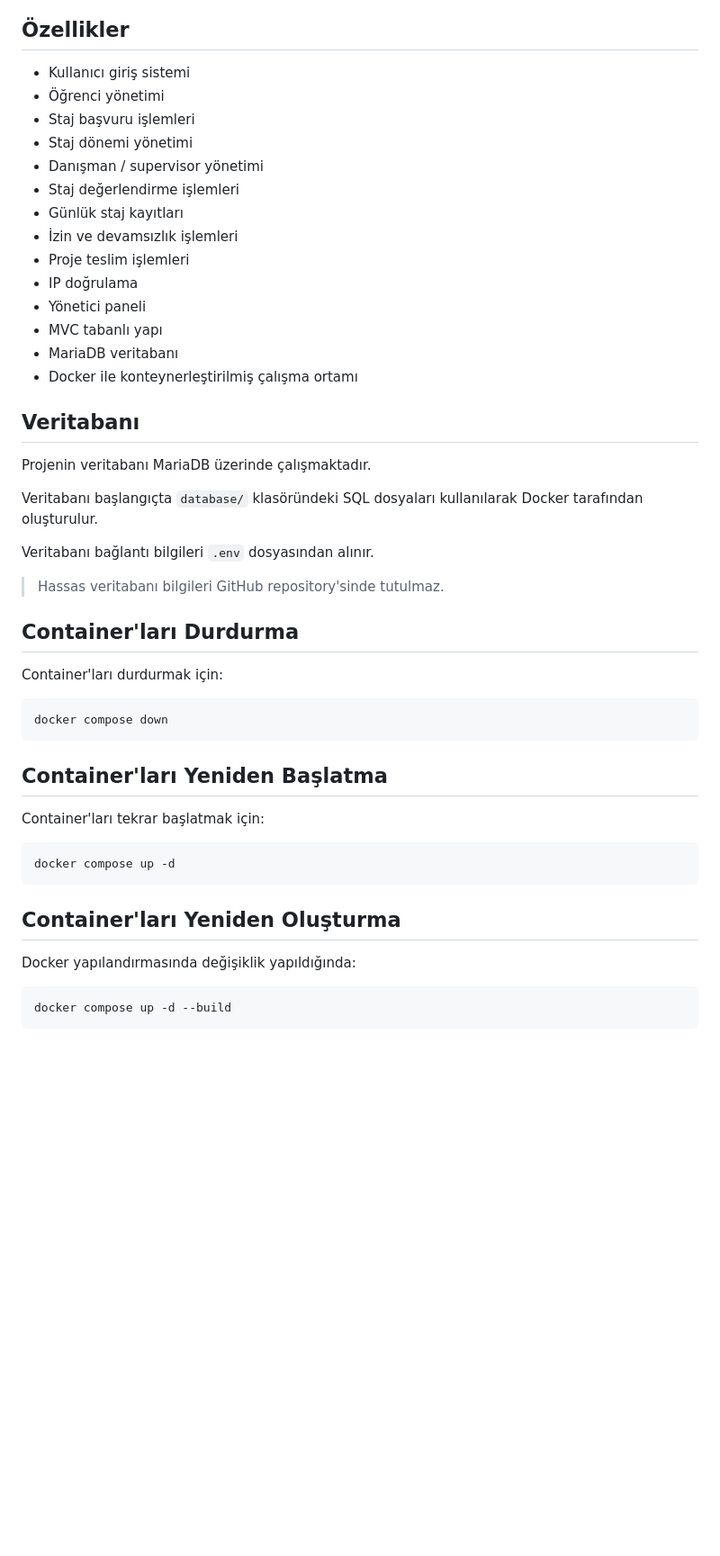
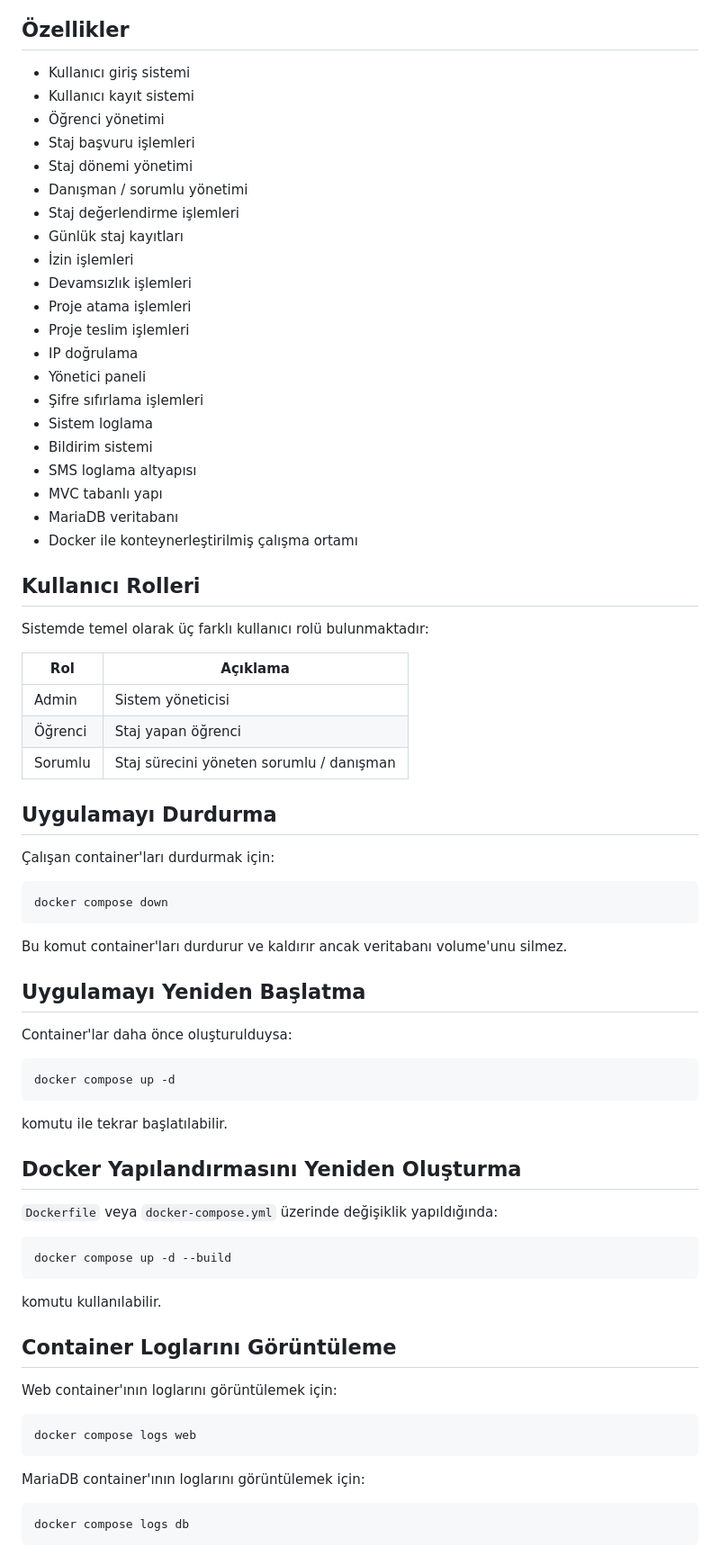
Before and after one commit to osmanaslann01/stajyer-yonetim-sistemi, a Markdown page: README.md, the part around one of its changes. Shown at 90% size. GitHub-like rendering; blank space fills up the shorter version.

Commit message:
Update README with Docker setup

````diff
--- a/README.md
+++ b/README.md
@@ -139,51 +219,78 @@ StajYonetimSistemi/
 ## Özellikler
 
 - Kullanıcı giriş sistemi
+- Kullanıcı kayıt sistemi
 - Öğrenci yönetimi
 - Staj başvuru işlemleri
 - Staj dönemi yönetimi
-- Danışman / supervisor yönetimi
+- Danışman / sorumlu yönetimi
 - Staj değerlendirme işlemleri
 - Günlük staj kayıtları
-- İzin ve devamsızlık işlemleri
+- İzin işlemleri
+- Devamsızlık işlemleri
+- Proje atama işlemleri
 - Proje teslim işlemleri
 - IP doğrulama
 - Yönetici paneli
+- Şifre sıfırlama işlemleri
+- Sistem loglama
+- Bildirim sistemi
+- SMS loglama altyapısı
 - MVC tabanlı yapı
 - MariaDB veritabanı
 - Docker ile konteynerleştirilmiş çalışma ortamı
 
-## Veritabanı
+## Kullanıcı Rolleri
 
-Projenin veritabanı MariaDB üzerinde çalışmaktadır.
+Sistemde temel olarak üç farklı kullanıcı rolü bulunmaktadır:
 
-Veritabanı başlangıçta `database/` klasöründeki SQL dosyaları kullanılarak Docker tarafından oluşturulur.
+| Rol | Açıklama |
+|---|---|
+| Admin | Sistem yöneticisi |
+| Öğrenci | Staj yapan öğrenci |
+| Sorumlu | Staj sürecini yöneten sorumlu / danışman |
 
-Veritabanı bağlantı bilgileri `.env` dosyasından alınır.
+## Uygulamayı Durdurma
 
-> Hassas veritabanı bilgileri GitHub repository'sinde tutulmaz.
-
-## Container'ları Durdurma
-
-Container'ları durdurmak için:
+Çalışan container'ları durdurmak için:
 
 ```bash
 docker compose down
 ```
 
-## Container'ları Yeniden Başlatma
+Bu komut container'ları durdurur ve kaldırır ancak veritabanı volume'unu silmez.
 
-Container'ları tekrar başlatmak için:
+## Uygulamayı Yeniden Başlatma
+
+Container'lar daha önce oluşturulduysa:
 
 ```bash
 docker compose up -d
 ```
 
-## Container'ları Yeniden Oluşturma
+komutu ile tekrar başlatılabilir.
 
-Docker yapılandırmasında değişiklik yapıldığında:
+## Docker Yapılandırmasını Yeniden Oluşturma
+
+`Dockerfile` veya `docker-compose.yml` üzerinde değişiklik yapıldığında:
 
 ```bash
 docker compose up -d --build
 ```
 
+komutu kullanılabilir.
+
+## Container Loglarını Görüntüleme
+
+Web container'ının loglarını görüntülemek için:
+
+```bash
+docker compose logs web
+```
+
+MariaDB container'ının loglarını görüntülemek için:
+
+```bash
+docker compose logs db
+```
+
````
Also changed, not shown: other parts of README.md (+241 -12 lines).
